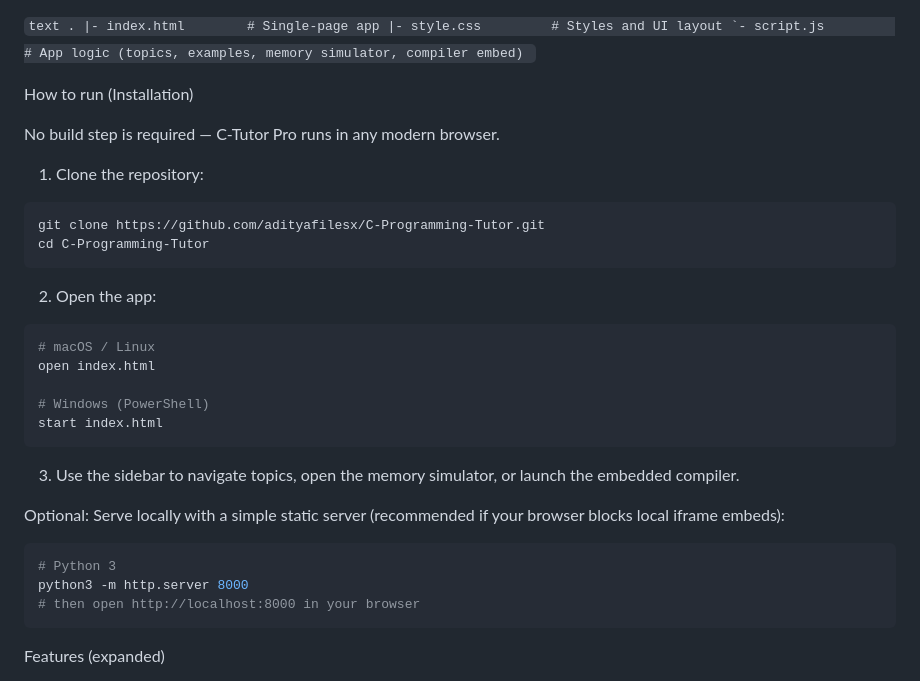
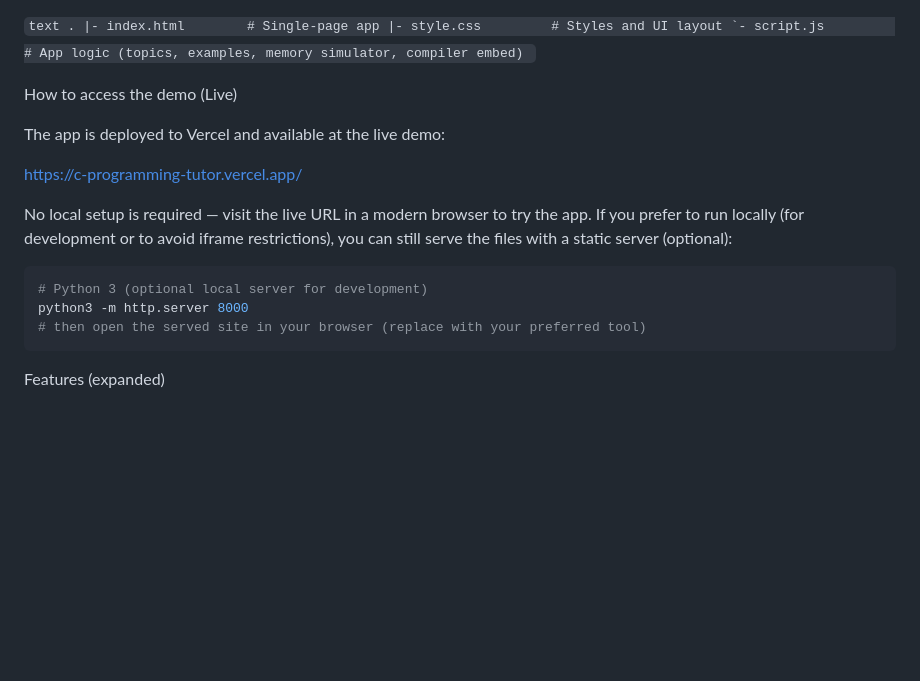
Before and after one commit to adityafilesx/C-Programming-Tutor, a Markdown page: README.md, the part around the change. GitHub-like rendering; blank space fills up the shorter version.

Commit message:
docs: point README to Vercel live demo

````diff
--- a/README.md
+++ b/README.md
@@ -37,35 +37,18 @@ Project structure
 `- script.js         # App logic (topics, examples, memory simulator, compiler embed)
 ``
 
-How to run (Installation)
+How to access the demo (Live)
 
-No build step is required — C-Tutor Pro runs in any modern browser.
+The app is deployed to Vercel and available at the live demo:
 
-1. Clone the repository:
+https://c-programming-tutor.vercel.app/
+
+No local setup is required — visit the live URL in a modern browser to try the app. If you prefer to run locally (for development or to avoid iframe restrictions), you can still serve the files with a static server (optional):
 
 ```bash
-git clone https://github.com/adityafilesx/C-Programming-Tutor.git
-cd C-Programming-Tutor
-```
-
-2. Open the app:
-
-```bash
-# macOS / Linux
-open index.html
-
-# Windows (PowerShell)
-start index.html
-```
-
-3. Use the sidebar to navigate topics, open the memory simulator, or launch the embedded compiler.
-
-Optional: Serve locally with a simple static server (recommended if your browser blocks local iframe embeds):
-
-```bash
-# Python 3
+# Python 3 (optional local server for development)
 python3 -m http.server 8000
-# then open http://localhost:8000 in your browser
+# then open the served site in your browser (replace with your preferred tool)
 ```
 
 Features (expanded)
````
